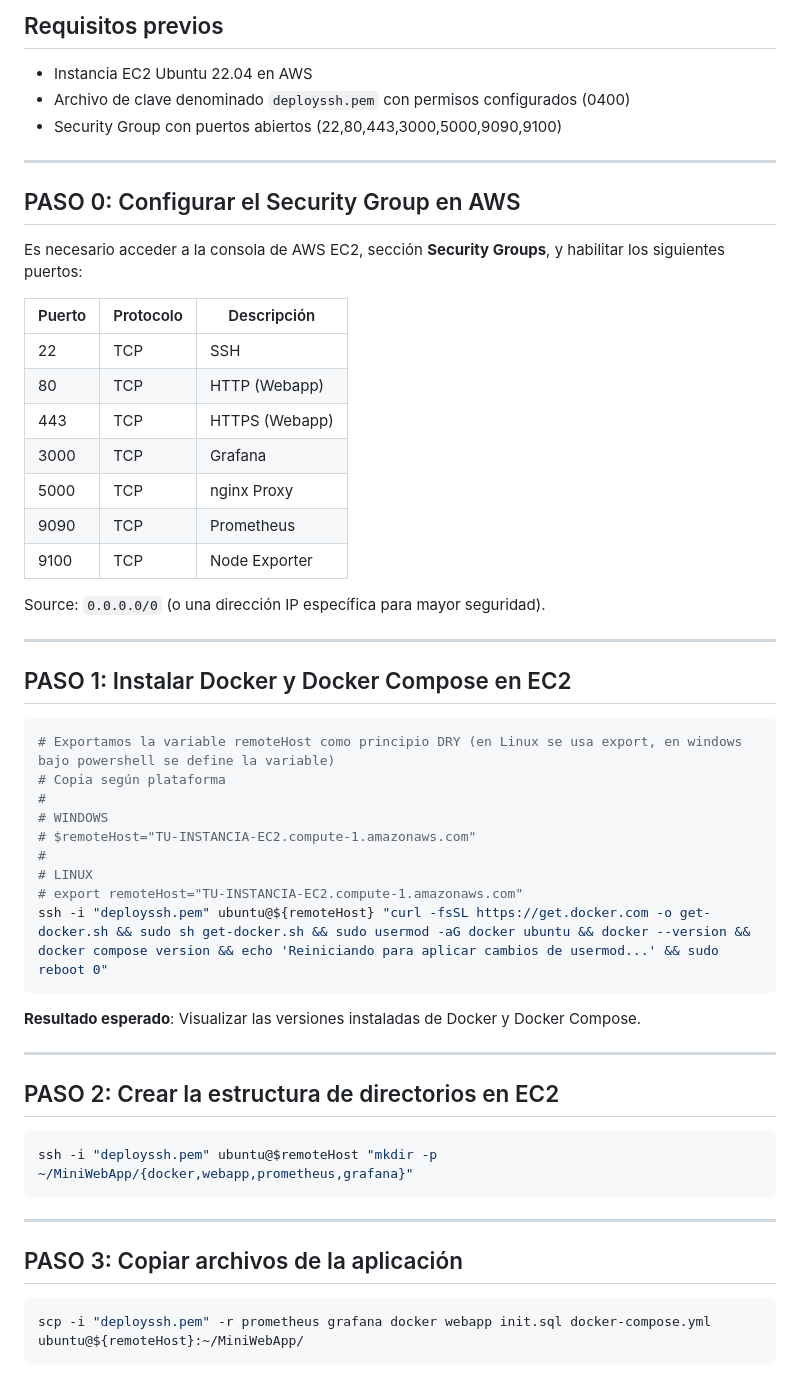
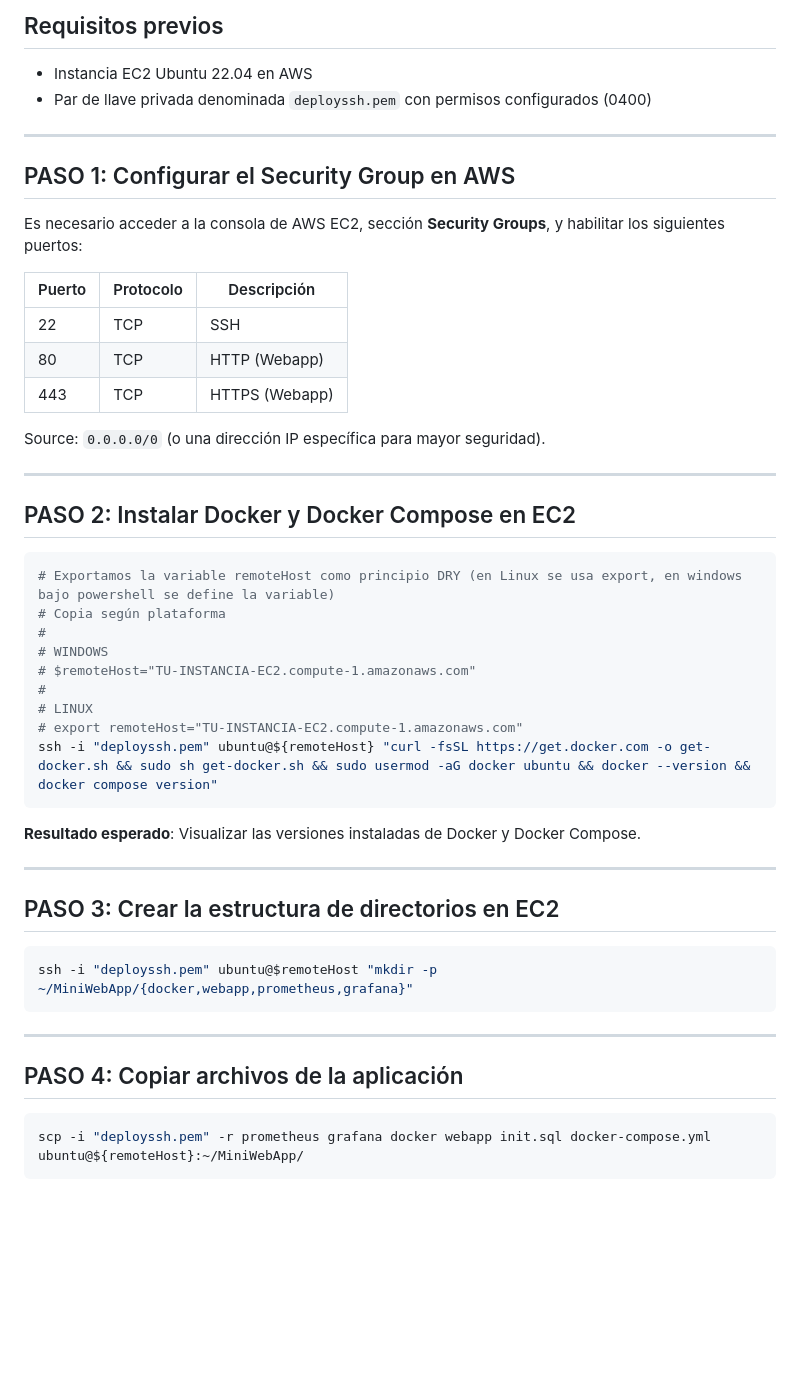
Before and after one commit to PostboxRetinal/SETE, a Markdown page: MiniWebApp/aws-deployment/README.md, the part around the change printed below. Drawn GitHub-style; blank space fills up the shorter version.

Commit message:
chores. updated aws README file

````diff
--- a/MiniWebApp/aws-deployment/README.md
+++ b/MiniWebApp/aws-deployment/README.md
@@ -3,12 +3,11 @@
 ## Requisitos previos
 
 - Instancia EC2 Ubuntu 22.04 en AWS
-- Archivo de clave denominado `deployssh.pem` con permisos configurados (0400)
-- Security Group con puertos abiertos (22,80,443,3000,5000,9090,9100)
+- Par de llave privada denominada `deployssh.pem` con permisos configurados (0400)
 
 ---
 
-## PASO 0: Configurar el Security Group en AWS
+## PASO 1: Configurar el Security Group en AWS
 
 Es necesario acceder a la consola de AWS EC2, sección **Security Groups**, y habilitar los siguientes puertos:
 
@@ -17,16 +16,12 @@ Es necesario acceder a la consola de AWS EC2, sección **Security Groups**, y ha
 | 22 | TCP | SSH |
 | 80 | TCP | HTTP (Webapp) |
 | 443 | TCP | HTTPS (Webapp) |
-| 3000 | TCP | Grafana |
-| 5000 | TCP | nginx Proxy |
-| 9090 | TCP | Prometheus |
-| 9100 | TCP | Node Exporter |
 
 Source: `0.0.0.0/0` (o una dirección IP específica para mayor seguridad).
 
 ---
 
-## PASO 1: Instalar Docker y Docker Compose en EC2
+## PASO 2: Instalar Docker y Docker Compose en EC2
 
 ```powershell
 # Exportamos la variable remoteHost como principio DRY (en Linux se usa export, en windows bajo powershell se define la variable)
@@ -37,14 +32,14 @@ Source: `0.0.0.0/0` (o una dirección IP específica para mayor seguridad).
 #
 # LINUX
 # export remoteHost="TU-INSTANCIA-EC2.compute-1.amazonaws.com"
-ssh -i "deployssh.pem" ubuntu@${remoteHost} "curl -fsSL https://get.docker.com -o get-docker.sh && sudo sh get-docker.sh && sudo usermod -aG docker ubuntu && docker --version && docker compose version && echo 'Reiniciando para aplicar cambios de usermod...' && sudo reboot 0"
+ssh -i "deployssh.pem" ubuntu@${remoteHost} "curl -fsSL https://get.docker.com -o get-docker.sh && sudo sh get-docker.sh && sudo usermod -aG docker ubuntu && docker --version && docker compose version"
 ```
 
 **Resultado esperado**: Visualizar las versiones instaladas de Docker y Docker Compose.
 
 ---
 
-## PASO 2: Crear la estructura de directorios en EC2
+## PASO 3: Crear la estructura de directorios en EC2
 
 ```powershell
 ssh -i "deployssh.pem" ubuntu@$remoteHost "mkdir -p ~/MiniWebApp/{docker,webapp,prometheus,grafana}"
@@ -52,7 +47,7 @@ ssh -i "deployssh.pem" ubuntu@$remoteHost "mkdir -p ~/MiniWebApp/{docker,webapp,
 
 ---
 
-## PASO 3: Copiar archivos de la aplicación
+## PASO 4: Copiar archivos de la aplicación
 
 ```powershell
 scp -i "deployssh.pem" -r prometheus grafana docker webapp init.sql docker-compose.yml ubuntu@${remoteHost}:~/MiniWebApp/
````
Also changed, not shown: other parts of MiniWebApp/aws-deployment/README.md (+10 -11 lines).
